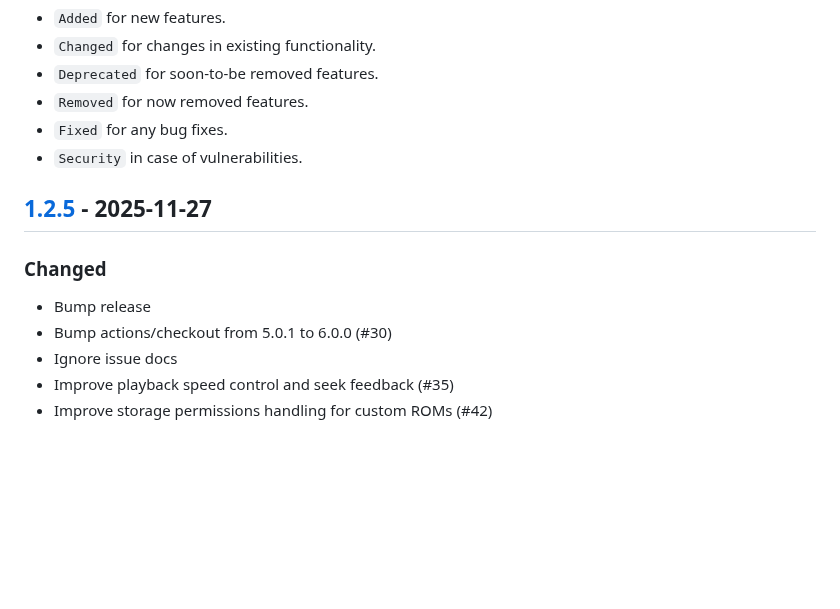
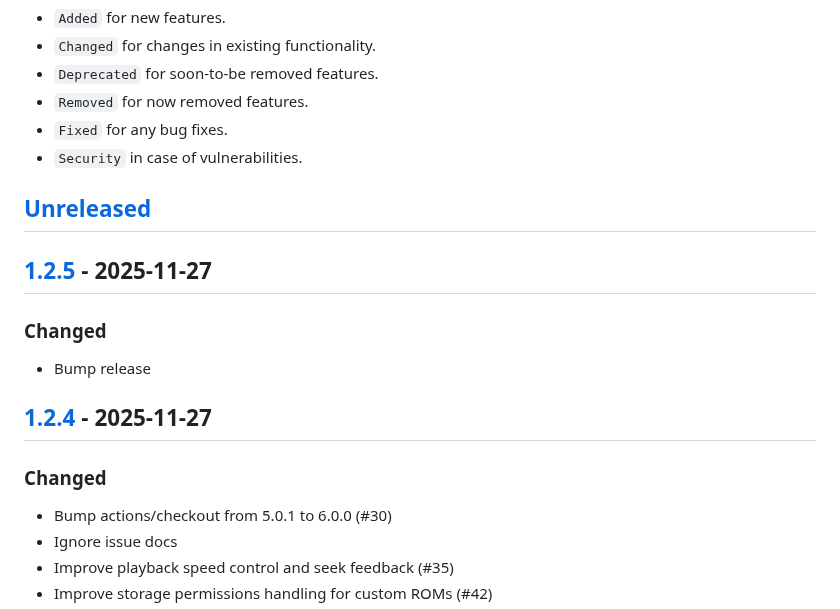
Before and after one commit to Gosayram/jabook, a Markdown page: CHANGELOG.md, the part around the change. Rendered like a GitHub page; blank space fills up the shorter version.

Commit message:
[UPD] - bump CHANGELOG;
Signed-off-by: Abdurakhman R. <joha.shadibekov@gmail.com>

```diff
--- a/CHANGELOG.md
+++ b/CHANGELOG.md
@@ -14,10 +14,16 @@ and this project adheres to [Semantic Versioning](https://semver.org/spec/v2.0.0
 - `Fixed` for any bug fixes.
 - `Security` in case of vulnerabilities.
 
+## [Unreleased]
+
 ## [1.2.5] - 2025-11-27
 
 ### Changed
 - Bump release
+
+## [1.2.4] - 2025-11-27
+
+### Changed
 - Bump actions/checkout from 5.0.1 to 6.0.0 (#30)
 - Ignore issue docs
 - Improve playback speed control and seek feedback (#35)
```
